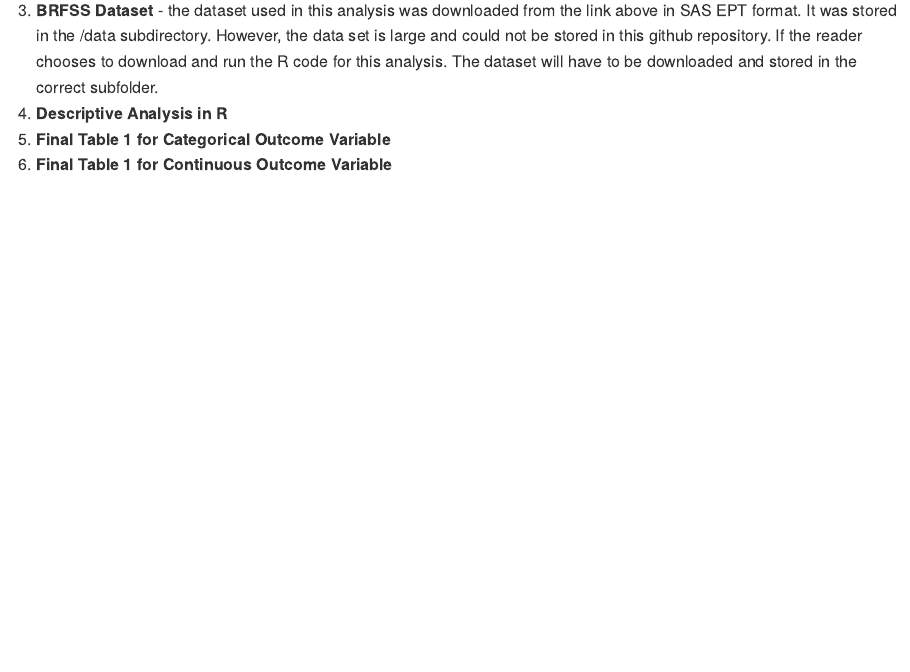
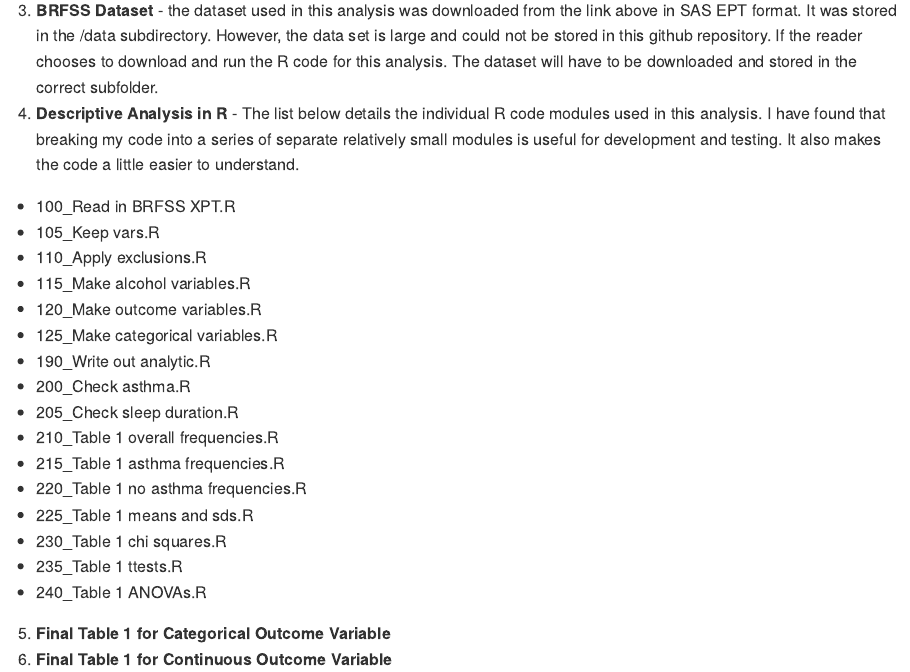
Before and after one commit to pgsmith2000/BRFSS, an R Markdown document (README.Rmd): the page in a window 1100 px wide, from 2900 px down. The pictures show the output file README.md that the author committed with the source, drawn offline in the style of GitHub.

Commit message:
Update file listing in README

```diff
--- a/README.Rmd
+++ b/README.Rmd
@@ -63,7 +63,26 @@ To demonstrate a descriptive analysis with a categorical outcome variable the fo
 2. **Data Dictionary** - for this analysis I developed a data dictionary to document the coding of the CDC variables, and recoding required for additional variables that I added to this analysis. [**Data_Dictionary_2018 [EXCEL – 33 KB]**](./documentation/Data_Dictionary_2018.xlsx.)
 ![Data Dictionary](./visuals/data_dictionary.png)
 3. **BRFSS Dataset** - the dataset used in this analysis was downloaded from the link above in SAS EPT format. It was stored in the /data subdirectory. However, the data set is large and could not be stored in this github repository. If the reader chooses to download and run the R code for this analysis. The dataset will have to be downloaded and stored in the correct subfolder.
-4. **Descriptive Analysis in R**
+4. **Descriptive Analysis in R** - The list below details the individual R code modules used in this analysis. I have found that breaking my code into a series of separate relatively small modules is useful for development and testing. It also makes the code a little easier to understand.
+
+- 100_Read in BRFSS XPT.R
+- 105_Keep vars.R
+- 110_Apply exclusions.R
+- 115_Make alcohol variables.R
+- 120_Make outcome variables.R
+- 125_Make categorical variables.R
+- 190_Write out analytic.R
+- 200_Check asthma.R
+- 205_Check sleep duration.R
+- 210_Table 1 overall frequencies.R
+- 215_Table 1 asthma frequencies.R
+- 220_Table 1 no asthma frequencies.R
+- 225_Table 1 means and sds.R
+- 230_Table 1 chi squares.R
+- 235_Table 1 ttests.R
+- 240_Table 1 ANOVAs.R
+
+
 5. **Final Table 1 for Categorical Outcome Variable**
 6. **Final Table 1 for Continuous Outcome Variable**
 
```
Also changed, not shown: README.md.
